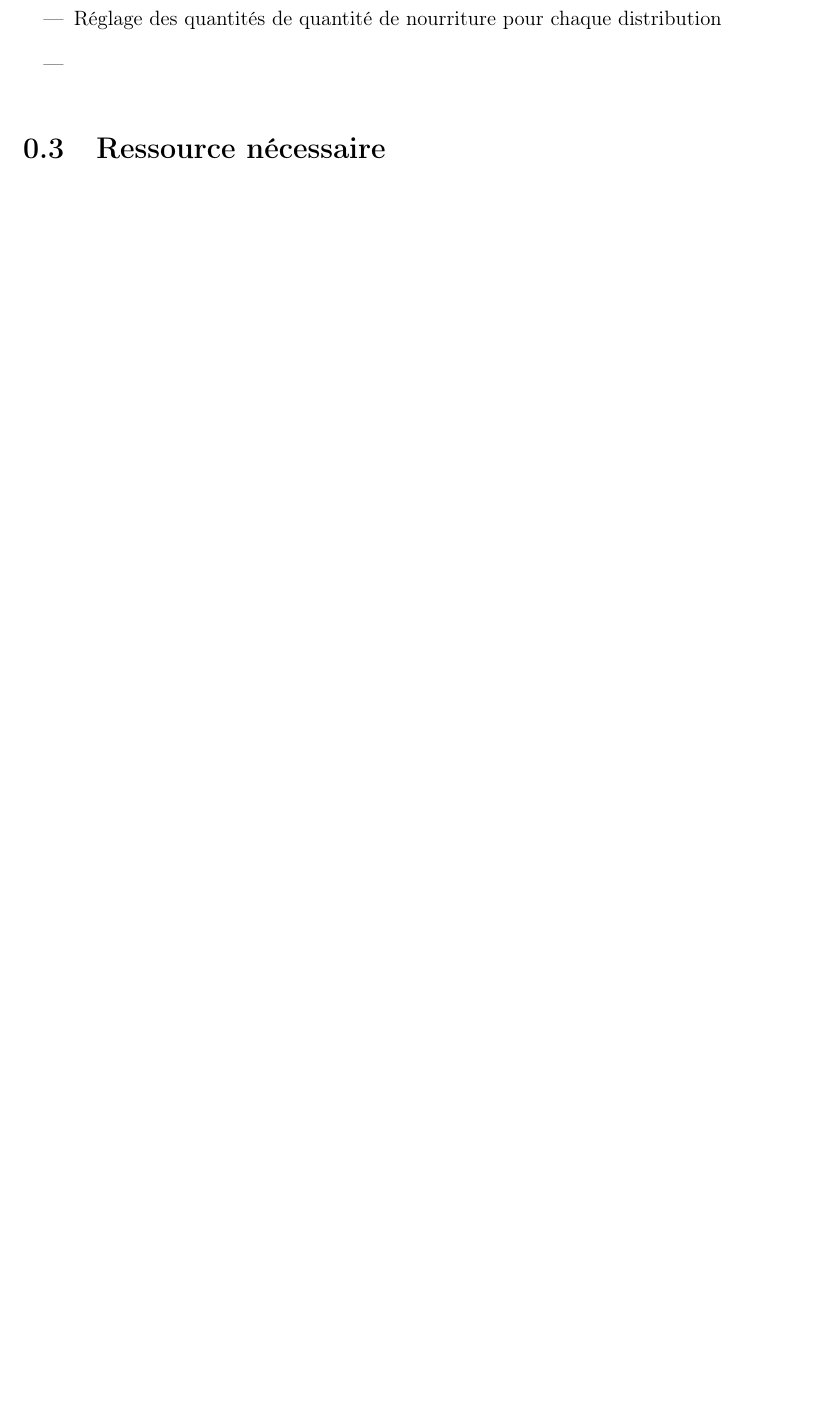
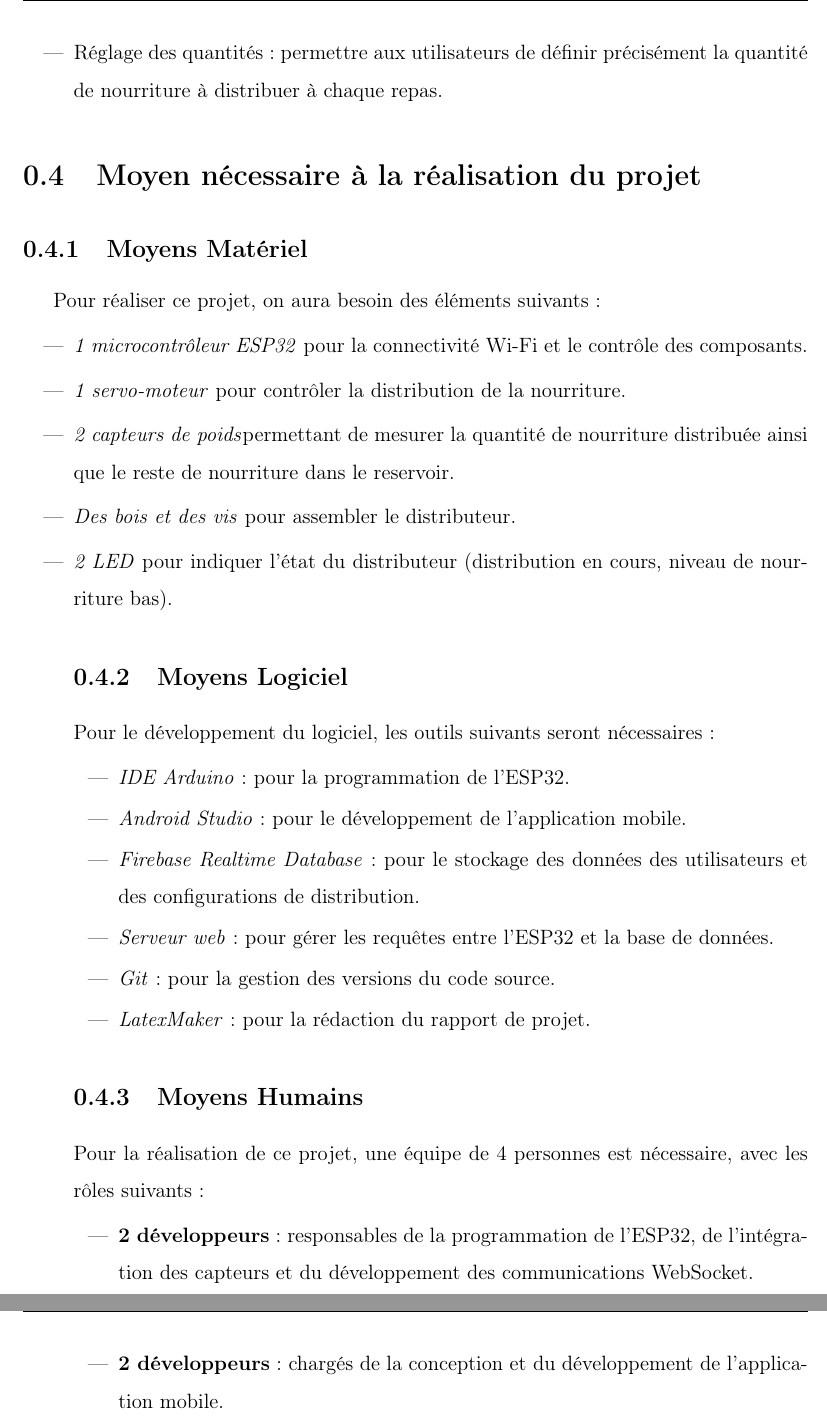
Before and after one commit to disikoX/Saka-embedded-system, a LaTeX document (rapport/RAPPORT.tex, which reads rapport/Description du projet.tex): part of page 5 of 10 before the commit and two parts of pages 6 and 7 of 12 after it, the two joined at a grey line, cut at the place of the change, the shorter picture padded with empty space. Compiled offline with pdfLaTeX; a LaTeX package or settings file that is missing is left out.

Commit message:
feat(rapport): adding full project description

```diff
--- a/rapport/Description du projet.tex
+++ b/rapport/Description du projet.tex
@@ -21 +11,0 @@ Voici la liste des besoins des utilisateurs :
-\item  Réglage des quantités de quantité de nourriture pour chaque distribution
@@ -24,6 +17,32 @@ Voici la liste des besoins des utilisateurs :
+	\item Réglage des quantités : permettre aux utilisateurs de définir précisément la quantité de nourriture à distribuer à chaque repas.
 \end{itemize}
 
-\section{Ressource nécessaire}
+\section{Moyen nécessaire à la réalisation du projet}
+	\subsection{Moyens Matériel}
+	Pour réaliser ce projet, on aura besoin des éléments suivants :
+		\begin{itemize}
+			\item \textit{1 microcontrôleur ESP32} pour la connectivité Wi-Fi et le contrôle des composants.
+			\item \textit{1 servo-moteur} pour contrôler la distribution de la nourriture.
+			\item \textit{2 capteurs de poids}permettant de mesurer la quantité de nourriture distribuée ainsi que le reste de nourriture dans le reservoir.
+			\item \textit{Des bois et des vis} pour assembler le distributeur.
+			\item \textit{2 LED} pour indiquer l'état du distributeur (distribution en cours, niveau de nourriture bas).
+	\subsection{Moyens Logiciel}
+	Pour le développement du logiciel, les outils suivants seront nécessaires :
+		\begin{itemize}
+			\item \textit{IDE Arduino} : pour la programmation de l'ESP32.
+			\item \textit{Android Studio} : pour le développement de l'application mobile.
+			\item \textit{Firebase Realtime Database} : pour le stockage des données des utilisateurs et des configurations de distribution.
+			\item \textit{Serveur web} : pour gérer les requêtes entre l'ESP32 et la base de données.
+			\item \textit{Git} : pour la gestion des versions du code source.
+			\item \textit{LatexMaker} : pour la rédaction du rapport de projet.
+		\end{itemize}
+
+		\subsection{Moyens Humains}
+	Pour la réalisation de ce projet, une équipe de 4 personnes est nécessaire, avec les rôles suivants :
+		\begin{itemize}
+			\item \textbf{2 développeurs} : responsables de la programmation de l’ESP32, de l’intégration des capteurs et du développement des communications WebSocket.
+			\item \textbf{2 développeurs} : chargés de la conception et du développement de l’application mobile.
+		\end{itemize}
 
 \pagenumbering{arabic}
 \setcounter{page}{1}
```
Also changed, not shown: rapport/Description du projet.tex (22 more changed lines).
